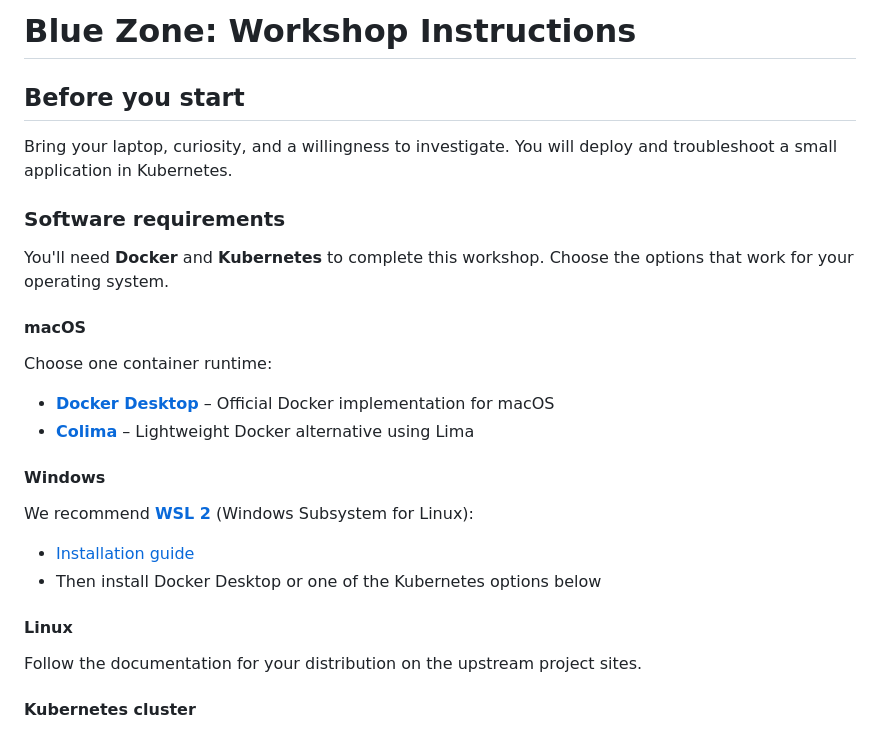
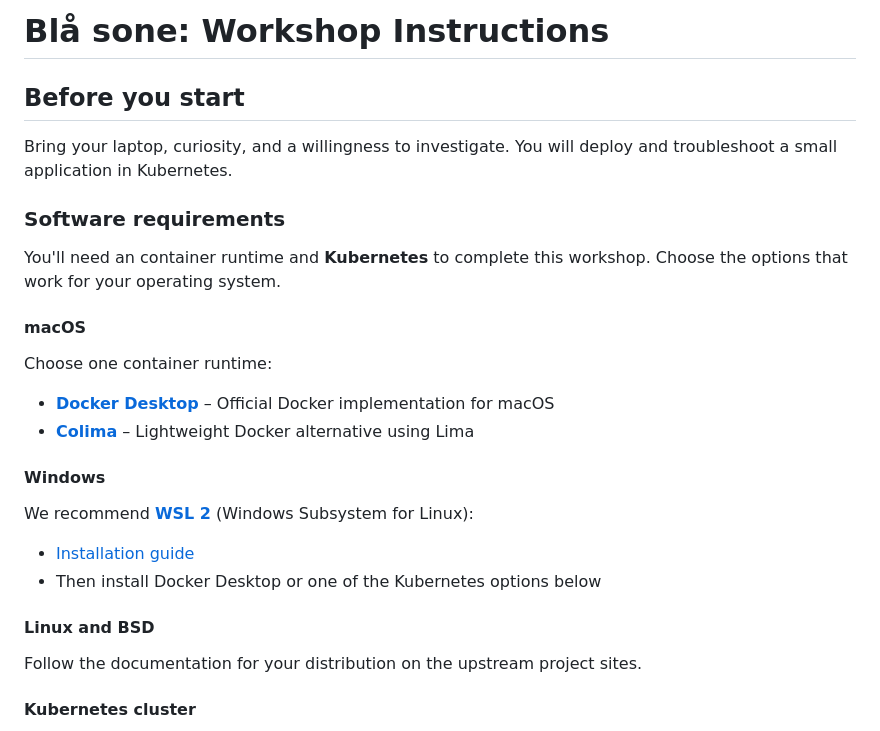
Before and after one commit to TelenorNorway/Blaa-Sone-Private-Cloud, a Markdown page: INSTRUCTIONS.md, the part around the change. Drawn GitHub-style.

```diff
--- a/INSTRUCTIONS.md
+++ b/INSTRUCTIONS.md
@@ -1,4 +1,4 @@
-# Blue Zone: Workshop Instructions
+# Blå sone: Workshop Instructions
 
 ## Before you start
 
@@ -6,7 +6,7 @@ Bring your laptop, curiosity, and a willingness to investigate. You will deploy
 
 ### Software requirements
 
-You'll need **Docker** and **Kubernetes** to complete this workshop. Choose the options that work for your operating system.
+You'll need an container runtime and **Kubernetes** to complete this workshop. Choose the options that work for your operating system.
 
 #### macOS
 
@@ -20,7 +20,7 @@ We recommend **[WSL 2](https://learn.microsoft.com/en-us/windows/wsl/)** (Window
 - [Installation guide](https://learn.microsoft.com/en-us/windows/wsl/install)
 - Then install Docker Desktop or one of the Kubernetes options below
 
-#### Linux
+#### Linux and BSD
 
 Follow the documentation for your distribution on the upstream project sites.
 
```
